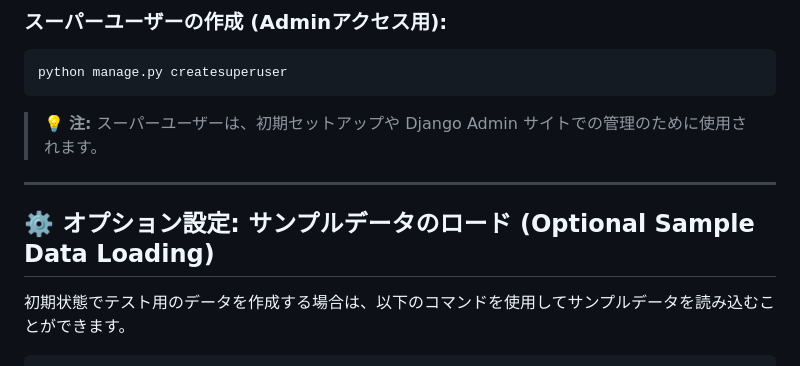
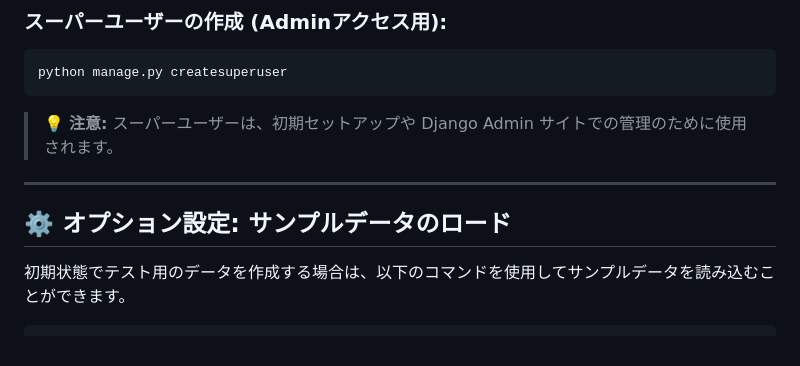
Before and after one commit to Rikiza89/Stock_service_web_app, a Markdown page: README.md, the part around the change. Drawn GitHub-style.

````diff
--- a/README.md
+++ b/README.md
@@ -98,11 +98,11 @@ python manage.py migrate
 python manage.py createsuperuser
 ```
 
-> 💡 **注:** スーパーユーザーは、初期セットアップや Django Admin サイトでの管理のために使用されます。
+> 💡 **注意:** スーパーユーザーは、初期セットアップや Django Admin サイトでの管理のために使用されます。
 
 ---
 
-## ⚙️ オプション設定: サンプルデータのロード (Optional Sample Data Loading)
+## ⚙️ オプション設定: サンプルデータのロード
 
 初期状態でテスト用のデータを作成する場合は、以下のコマンドを使用してサンプルデータを読み込むことができます。
 
````
